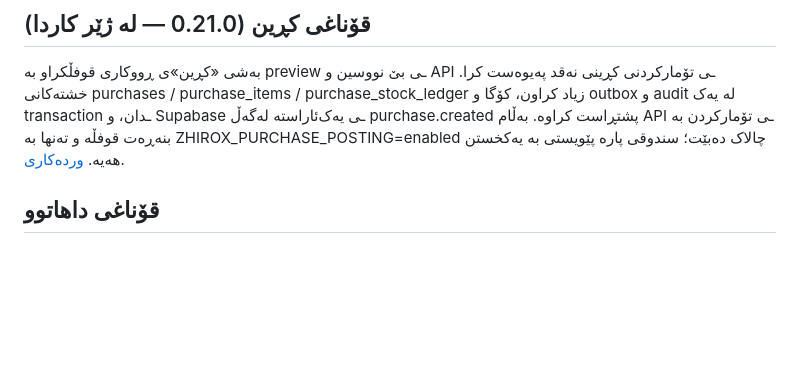
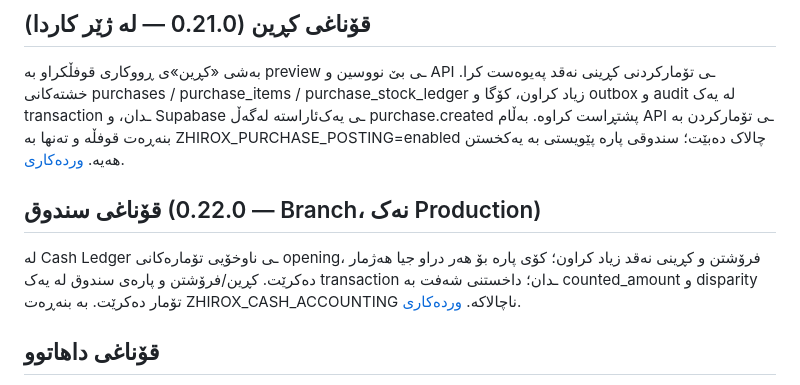
Before and after one commit to arambarzani07/ZHIROX-HyperMarket-OS, a Markdown page: docs/FOUNDATION.md, the part around the change. GitHub-like rendering; blank space fills up the shorter version.

Commit message:
Record cash ledger stage without prematurely claiming production readiness

```diff
--- a/docs/FOUNDATION.md
+++ b/docs/FOUNDATION.md
@@ -50,6 +50,10 @@ Node.js 24+، هیچ dependency ـی runtime پێویست نییە. SQLite لە
 ## قۆناغی کڕین (0.21.0 — لە ژێر کاردا)
 
 بەشی «کڕین»ی ڕووکاری قوفڵکراو بە preview ـی بێ نووسین و API ـی تۆمارکردنی کڕینی نەقد پەیوەست کرا. خشتەکانی purchases / purchase_items / purchase_stock_ledger زیاد کراون، کۆگا و outbox و audit لە یەک transaction ـدان، و Supabase ـی یەک‌ئاراستە لەگەڵ purchase.created پشتڕاست کراوە. بەڵام API ـی تۆمارکردن بە بنەڕەت قوفڵە و تەنها بە ZHIROX_PURCHASE_POSTING=enabled چالاک دەبێت؛ سندوقی پارە پێویستی بە یەکخستن هەیە. [وردەکاری](PURCHASE_PREVIEW.md).
+
+## قۆناغی سندوق (0.22.0 — Branch، نەک Production)
+
+لە Cash Ledger ـی ناوخۆیی تۆمارەکانی opening، فرۆشتن و کڕینی نەقد زیاد کراون؛ کۆی پارە بۆ هەر دراو جیا هەژمار دەکرێت. کڕین/فرۆشتن و پارەی سندوق لە یەک transaction ـدان؛ داخستنی شەفت بە counted_amount و disparity تۆمار دەکرێت. بە بنەڕەت ZHIROX_CASH_ACCOUNTING ناچالاکە. [وردەکاری](CASH.md).
 
 ## قۆناغی داهاتوو
 
```
